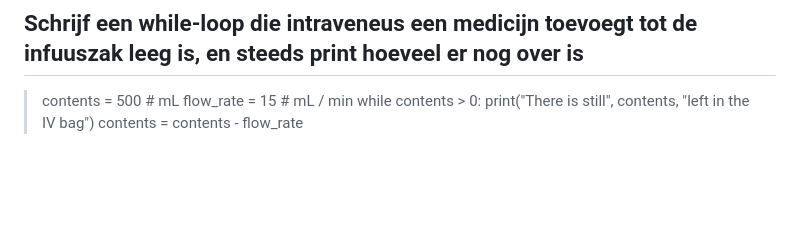
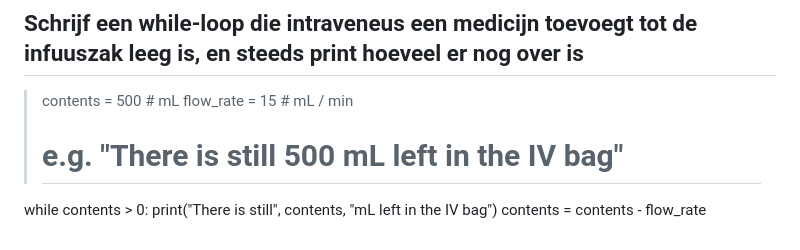
Before and after one commit to NatuurkundePracticumAmsterdam/Python-flashcards, a Markdown page: cards.md, the part around the change. GitHub-like rendering; blank space fills up the shorter version.

Commit message:
Voorbeeld printregel toegevoegd
+ eenheid

```diff
--- a/cards.md
+++ b/cards.md
@@ -130,6 +130,7 @@ if dose > 500:
 ## Schrijf een while-loop die intraveneus een medicijn toevoegt tot de infuuszak leeg is, en steeds print hoeveel er nog over is
 >contents = 500  # mL
 >flow_rate = 15  # mL / min
+># e.g. "There is still 500 mL left in the IV bag"
 while contents > 0:
-    print("There is still", contents, "left in the IV bag")
+    print("There is still", contents, "mL left in the IV bag")
     contents = contents - flow_rate
```
